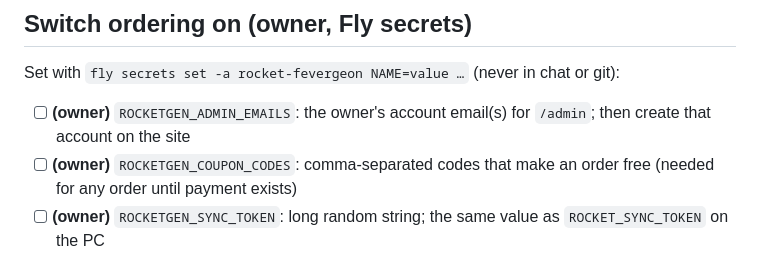
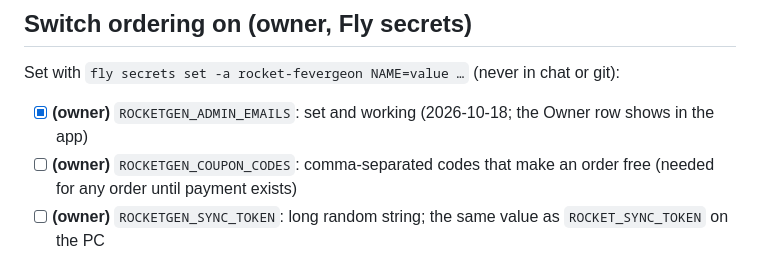
Before and after one commit to the-feve/rocket-builder-web, a Markdown page: TODO.md, the part around the change. Drawn GitHub-style.

```diff
--- a/TODO.md
+++ b/TODO.md
@@ -8,7 +8,7 @@ Matthew (accounts, keys, decisions); the rest is code. Details of what's built a
 
 Set with `fly secrets set -a rocket-fevergeon NAME=value …` (never in chat or git):
 
-- [ ] **(owner)** `ROCKETGEN_ADMIN_EMAILS`: the owner's account email(s) for `/admin`; then create that account on the site
+- [x] **(owner)** `ROCKETGEN_ADMIN_EMAILS`: set and working (2026-10-18; the Owner row shows in the app)
 - [ ] **(owner)** `ROCKETGEN_COUPON_CODES`: comma-separated codes that make an order free (needed for any order until payment exists)
 - [ ] **(owner)** `ROCKETGEN_SYNC_TOKEN`: long random string; the same value as `ROCKET_SYNC_TOKEN` on the PC
 - [ ] **(owner)** PC sync: `tools/README.md` (save the token with `setx`, test `sync_orders.py`, add the Task Scheduler task)
```
Also changed, not shown: HANDOFF.md (+12 -1 lines).
